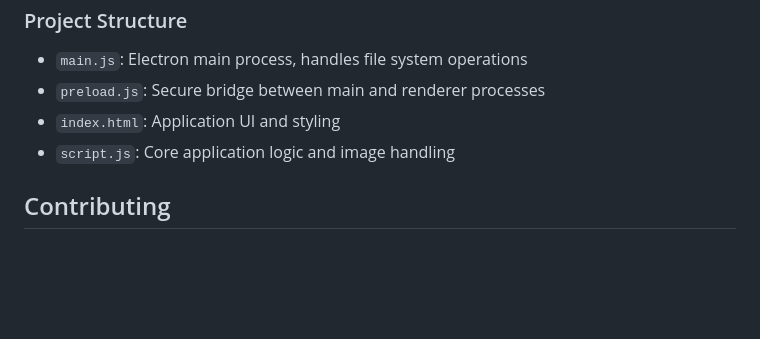
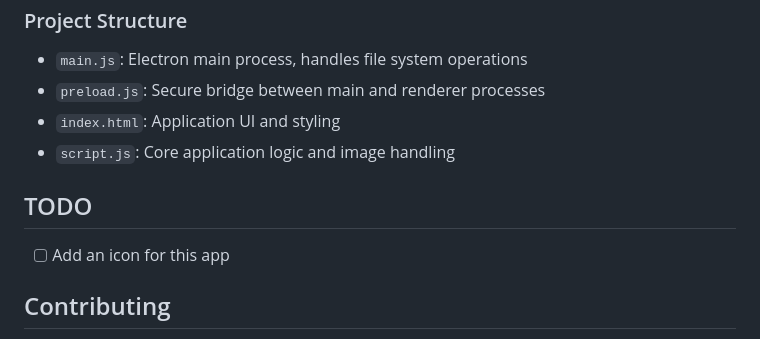
Before and after one commit to rniczh/ImageViewer, a Markdown page: README.md, the part around the change. Drawn GitHub-style; blank space fills up the shorter version.

Commit message:
Add todo item: icon

```diff
--- a/README.md
+++ b/README.md
@@ -140,6 +140,10 @@ npm start
 - `index.html`: Application UI and styling
 - `script.js`: Core application logic and image handling
 
+## TODO
+
+- [ ] Add an icon for this app
+
 ## Contributing
 
 1. Fork the repository
```
